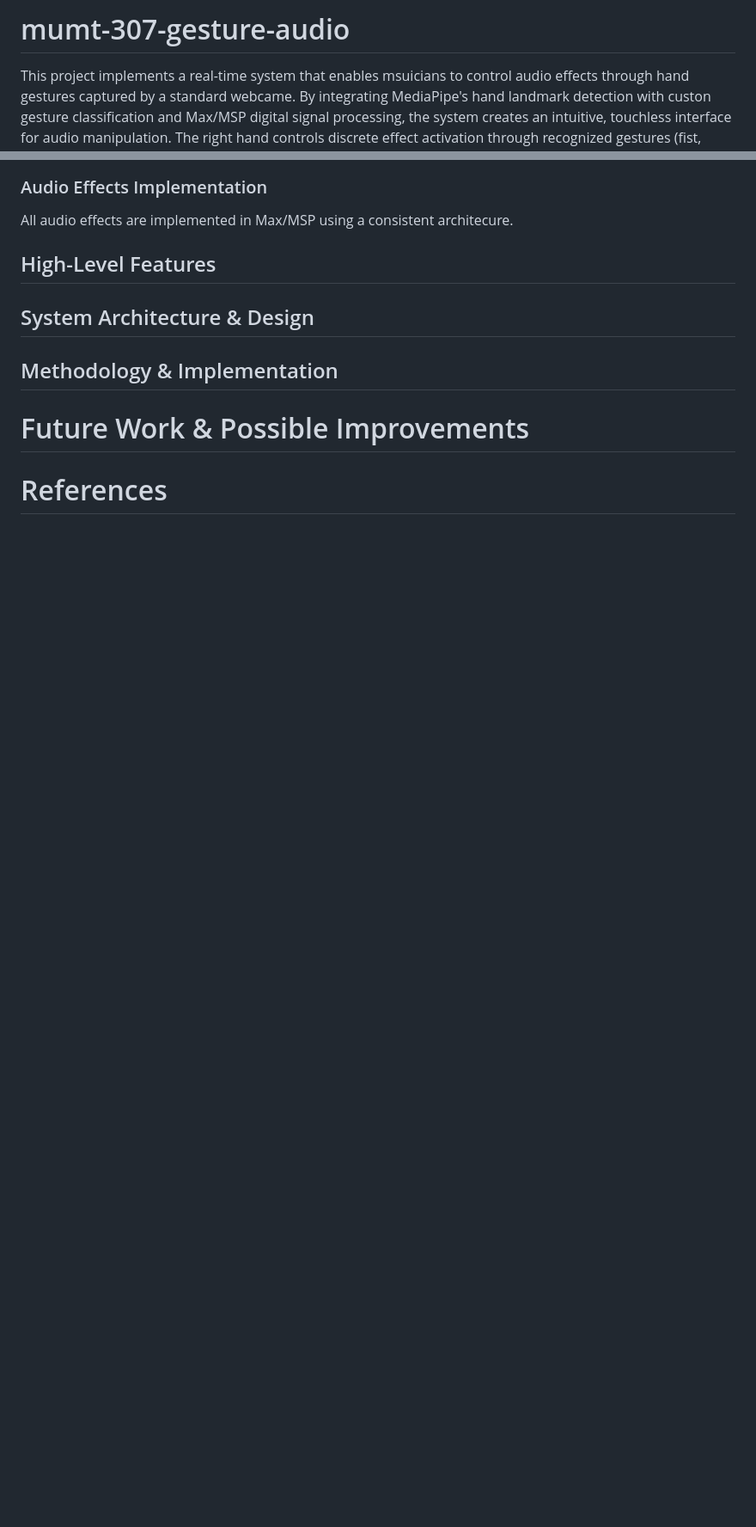
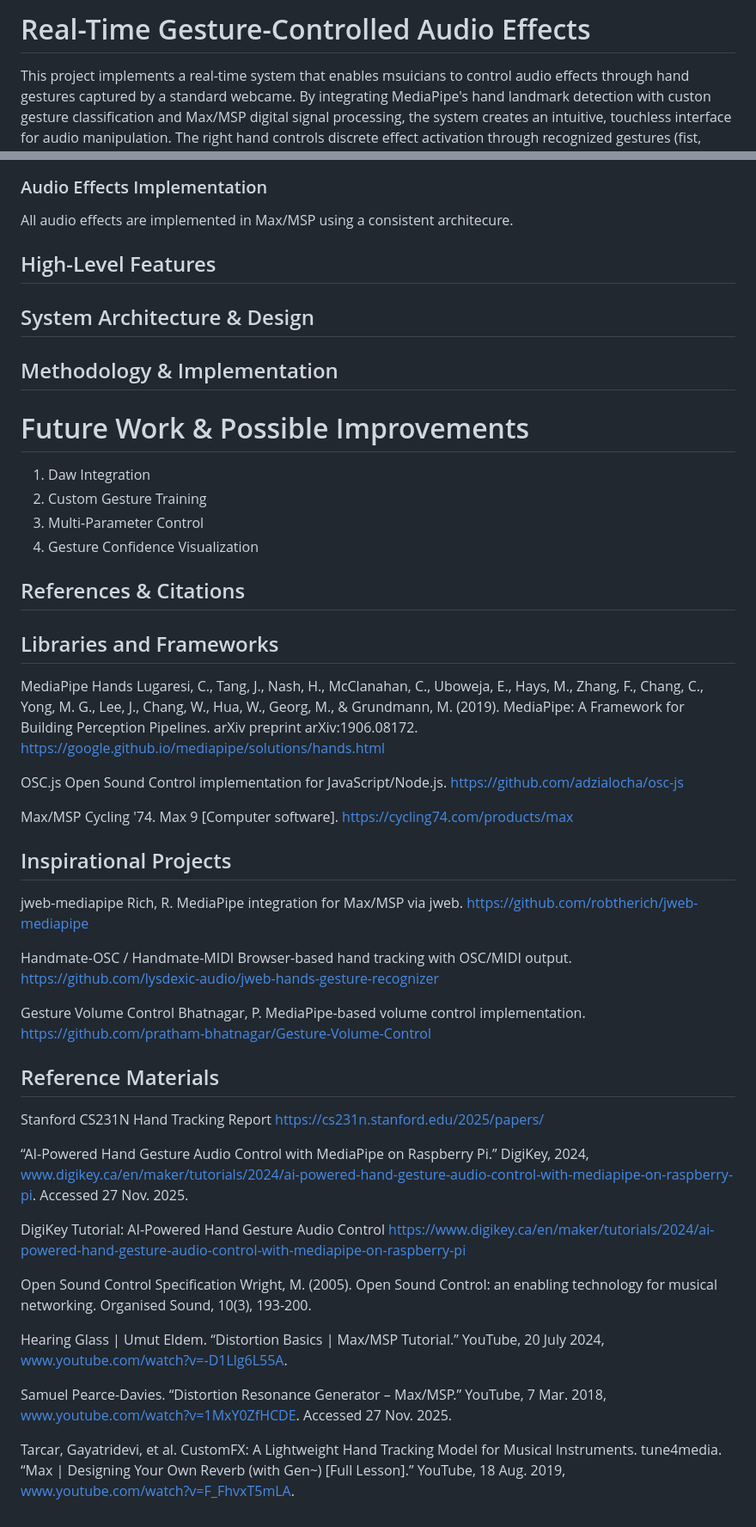
Before and after one commit to airliecassidy/mumt-307-gesture-audio, a Markdown page: README.md, 2 parts joined by grey strips. Shown: that part at 86% size. Rendered like a GitHub page; blank space fills up the shorter version.

```diff
--- a/README.md
+++ b/README.md
@@ -1,4 +1,4 @@
-# mumt-307-gesture-audio
+# Real-Time Gesture-Controlled Audio Effects
 
 This project implements a real-time system that enables msuicians to control audio effects through hand gestures captured by a standard webcame. By integrating MediaPipe's hand landmark detection with custon gesture classification and Max/MSP digital signal processing, the system creates an intuitive, touchless interface for audio manipulation. The right hand controls discrete effect activation through recognized gestures (fist, palm, peace sign, thumbs-up, single finger), while the left hand provides continuous parameter modulation through pinch distance measuremnet. Five audio-effects - distortion, reverb, echo, chorus and pitch-shifting - can be toggled independently and layered simultaneously, with gesture controlled depth parameters affecting the intensity of each active effect. The system communications via Open Sound Control (OSC) protocol,bridging the browser-based computer vision with Max/MSP's audio engine through a Node.js WebSocket-to-UDP bridge.
 
@@ -45,6 +81,56 @@ All audio effects are implemented in Max/MSP using a consistent architecure.
 ## Methodology & Implementation
 
 # Future Work & Possible Improvements
+1. Daw Integration
+2. Custom Gesture Training
+3. Multi-Parameter Control
+4. Gesture Confidence Visualization
 
 
-# References
+
+## References & Citations
+## Libraries and Frameworks
+MediaPipe Hands
+Lugaresi, C., Tang, J., Nash, H., McClanahan, C., Uboweja, E., Hays, M., Zhang, F., Chang, C., Yong, M. G., Lee, J., Chang, W., Hua, W., Georg, M., & Grundmann, M. (2019). MediaPipe: A Framework for Building Perception Pipelines. arXiv preprint arXiv:1906.08172.
+https://google.github.io/mediapipe/solutions/hands.html
+
+OSC.js
+Open Sound Control implementation for JavaScript/Node.js.
+https://github.com/adzialocha/osc-js
+
+Max/MSP
+Cycling '74. Max 9 [Computer software].
+https://cycling74.com/products/max
+
+## Inspirational Projects
+jweb-mediapipe
+Rich, R. MediaPipe integration for Max/MSP via jweb.
+https://github.com/robtherich/jweb-mediapipe
+
+Handmate-OSC / Handmate-MIDI
+Browser-based hand tracking with OSC/MIDI output.
+https://github.com/lysdexic-audio/jweb-hands-gesture-recognizer
+
+Gesture Volume Control
+Bhatnagar, P. MediaPipe-based volume control implementation.
+https://github.com/pratham-bhatnagar/Gesture-Volume-Control
+
+## Reference Materials
+
+Stanford CS231N Hand Tracking Report
+https://cs231n.stanford.edu/2025/papers/
+
+“AI-Powered Hand Gesture Audio Control with MediaPipe on Raspberry Pi.” DigiKey, 2024, www.digikey.ca/en/maker/tutorials/2024/ai-powered-hand-gesture-audio-control-with-mediapipe-on-raspberry-pi. Accessed 27 Nov. 2025.
+
+DigiKey Tutorial: AI-Powered Hand Gesture Audio Control
+https://www.digikey.ca/en/maker/tutorials/2024/ai-powered-hand-gesture-audio-control-with-mediapipe-on-raspberry-pi
+
+Open Sound Control Specification
+Wright, M. (2005). Open Sound Control: an enabling technology for musical networking. Organised Sound, 10(3), 193-200.
+
+Hearing Glass | Umut Eldem. “Distortion Basics | Max/MSP Tutorial.” YouTube, 20 July 2024, www.youtube.com/watch?v=-D1Llg6L55A.
+
+Samuel Pearce-Davies. “Distortion Resonance Generator – Max/MSP.” YouTube, 7 Mar. 2018, www.youtube.com/watch?v=1MxY0ZfHCDE. Accessed 27 Nov. 2025.
+
+Tarcar, Gayatridevi, et al. CustomFX: A Lightweight Hand Tracking Model for Musical Instruments.
+tune4media. “Max | Designing Your Own Reverb (with Gen~) [Full Lesson].” YouTube, 18 Aug. 2019, www.youtube.com/watch?v=F_FhvxT5mLA.
```
Also changed, not shown: other parts of README.md (+36 -0 lines).
